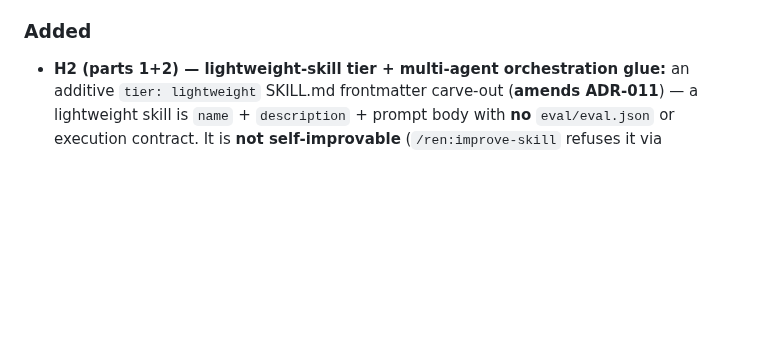
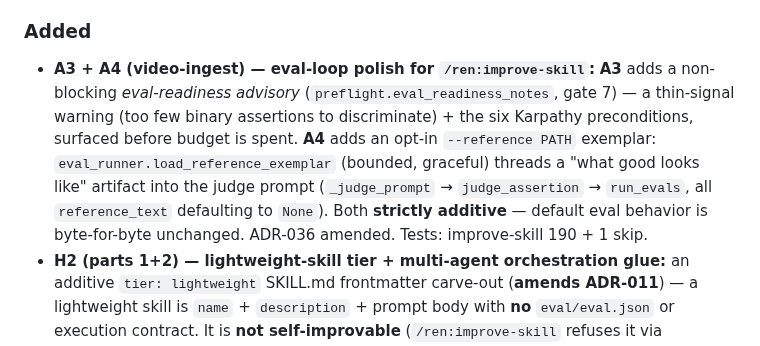
Before and after one commit to hazarsozer/ren-os, a Markdown page: CHANGELOG.md, the part around the change. Drawn GitHub-style; blank space fills up the shorter version.

```diff
--- a/CHANGELOG.md
+++ b/CHANGELOG.md
@@ -22,6 +22,7 @@ The multi-user **Activity Feed was cut pre-ship** (ADR-031): the builder is solo
 
 ### Added
 
+- **A3 + A4 (video-ingest) — eval-loop polish for `/ren:improve-skill`:** **A3** adds a non-blocking *eval-readiness advisory* (`preflight.eval_readiness_notes`, gate 7) — a thin-signal warning (too few binary assertions to discriminate) + the six Karpathy preconditions, surfaced before budget is spent. **A4** adds an opt-in `--reference PATH` exemplar: `eval_runner.load_reference_exemplar` (bounded, graceful) threads a "what good looks like" artifact into the judge prompt (`_judge_prompt` → `judge_assertion` → `run_evals`, all `reference_text` defaulting to `None`). Both **strictly additive** — default eval behavior is byte-for-byte unchanged. ADR-036 amended. Tests: improve-skill 190 + 1 skip.
 - **H2 (parts 1+2) — lightweight-skill tier + multi-agent orchestration glue:** an additive `tier: lightweight` SKILL.md frontmatter carve-out (**amends ADR-011**) — a lightweight skill is `name` + `description` + prompt body with **no** `eval/eval.json` or execution contract. It is **not self-improvable** (`/ren:improve-skill` refuses it via `preflight._refuse_if_lightweight`, Gate 1b, before the eval gate, with a promotion-path message) and `/ren:doctor`'s skill-lint exempts it from the version/contract expectation (still requires name + description). The full schema stays the default (`tier: standard`); framework-shipped skills stay standard. **Multi-agent glue (doc only):** `skills/cadence/references/agent-orchestration.md` — a decomposition decision-tree (quick-ask → skill → sub-agent → agent-team → /goal → dynamic-workflow, lowest rung that fits) + model-routing (Haiku workers under a Sonnet orchestrator, Opus for the hardest step; 3–5 concurrent cap), pointed to from `/ren:cadence`. No scheduler/daemon. Tests: improve-skill 180 + 1 skip, doctor check-context 16. (Part 3 — broadened onboarding — deferred.)
 - **C5c — dependency-map + auto-refresh:** `lib/codemap/deps.py` adds a stdlib-`ast` **module-level import dependency graph** (`{src: (deps,…)}`); resolves absolute + relative imports (incl. bare `from . import x`); never raises (unparseable / non-UTF-8 / missing / non-Python files produce no edges). `CodeMap.dependencies` field + `depends_on()` / `dependents_of()` queries; persisted in the cache sidecar (backward-compatible). `core.load_fresh()` auto-refreshes the cache when stale at consumption time (on-demand only — no daemon/wake-up injection, per ADR-008). `/ren:code-map --deps` renders the dependency graph (auto-refreshes); the digest gains a `## Dependencies` section. `skills/improve-skill/lib/impact.py` provides `dependency_footprint(target_files, dependencies)` → `ImpactReport` (target's dependents + dependencies) — read-only impact awareness for the self-improvement loop; stdlib-only (decoupled from `lib.codemap` to avoid a `lib` package-name collision). **Deferred:** symbol-level call-graph (function→function) — lean-ctx's graph DB is class-only with no usable edges (`lib/codemap/SPIKE_FINDINGS.md`); a true call-graph exceeds the adopted tooling. Module-import graph delivers the Pillar-5 dependency-map need. No new ADR, no page-type, no schema change. Tests: codemap 28, improve-skill 175+1skip; `claude plugin validate --strict` ✔.
 - **H1 — `/ren:doctor` +CONTEXT & TOKEN ECONOMICS +WIKI HEALTH (7→9 sections):** two new read-only report sections: **CONTEXT & TOKEN ECONOMICS** (`check-context.sh`) counts MCP servers, enabled plugins, and framework skills; flags token-heavy `CLAUDE.md` files (>200 lines); lints skill-size (SKILL.md >500 lines or missing name/description/version frontmatter); warns when `permissions.defaultMode` is `bypassPermissions` or `acceptEdits`. **WIKI HEALTH** (`check-wiki-health.sh`) reports dead links (`[[wikilinks]]` + relative `.md` links), stale pages (frontmatter `updated:` >90 days), token-heavy pages (>500 lines), and an aggregate health score. Both scripts are strictly side-effect-free. +2 hermetic shell test files (context 12/12, wiki-health 8/8; full doctor suite 8/8); `eval.json` reconciled to nine sections; `claude plugin validate --strict` ✔. Scope cut (intentional, documented): stable-ID-rehydration flag + MCP-vs-CLI audit deferred (speculative static analysis); network-tier audits already covered by ROUTINES.
```
Also changed, not shown: skills/improve-skill/SKILL.md (+4 -1 lines).
